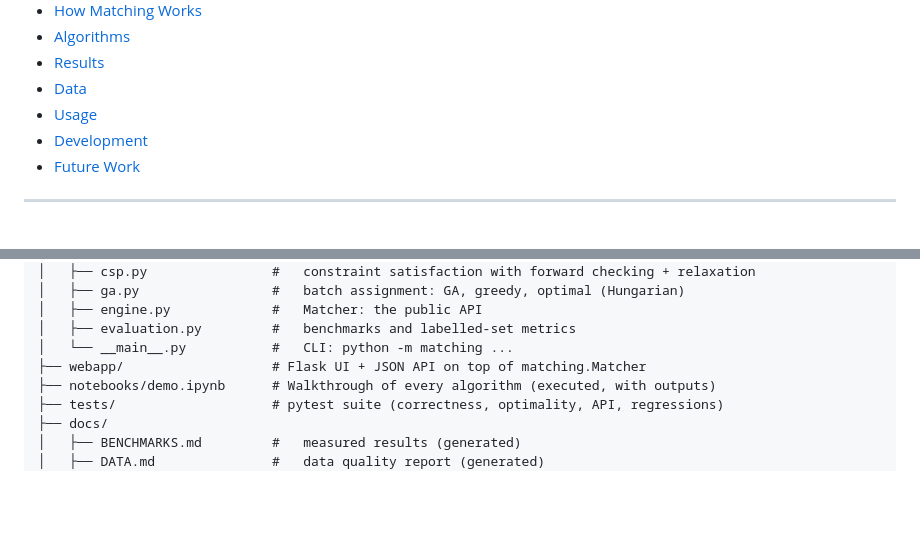
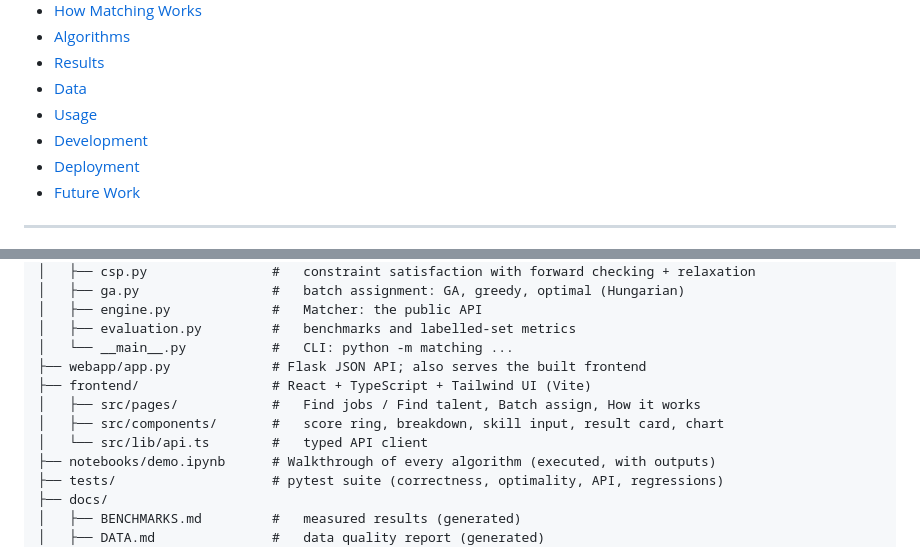
Before and after one commit to HassaneAitAhmed/Job-Matching-AI-Platform, a Markdown page: README.md, 2 parts joined by grey strips. GitHub-like rendering; blank space fills up the shorter version.

```diff
--- a/README.md
+++ b/README.md
@@ -22,6 +22,7 @@
 - [Data](#data)
 - [Usage](#usage)
 - [Development](#development)
+- [Deployment](#deployment)
 - [Future Work](#future-work)
 
 ---
@@ -71,7 +75,11 @@ Job-Matching-AI-Platform/
 │   ├── engine.py             #   Matcher: the public API
 │   ├── evaluation.py         #   benchmarks and labelled-set metrics
 │   └── __main__.py           #   CLI: python -m matching ...
-├── webapp/                   # Flask UI + JSON API on top of matching.Matcher
+├── webapp/app.py             # Flask JSON API; also serves the built frontend
+├── frontend/                 # React + TypeScript + Tailwind UI (Vite)
+│   ├── src/pages/            #   Find jobs / Find talent, Batch assign, How it works
+│   ├── src/components/       #   score ring, breakdown, skill input, result card, chart
+│   └── src/lib/api.ts        #   typed API client
 ├── notebooks/demo.ipynb      # Walkthrough of every algorithm (executed, with outputs)
 ├── tests/                    # pytest suite (correctness, optimality, API, regressions)
 ├── docs/
```
Also changed, not shown: other parts of README.md (+29 -7 lines).
